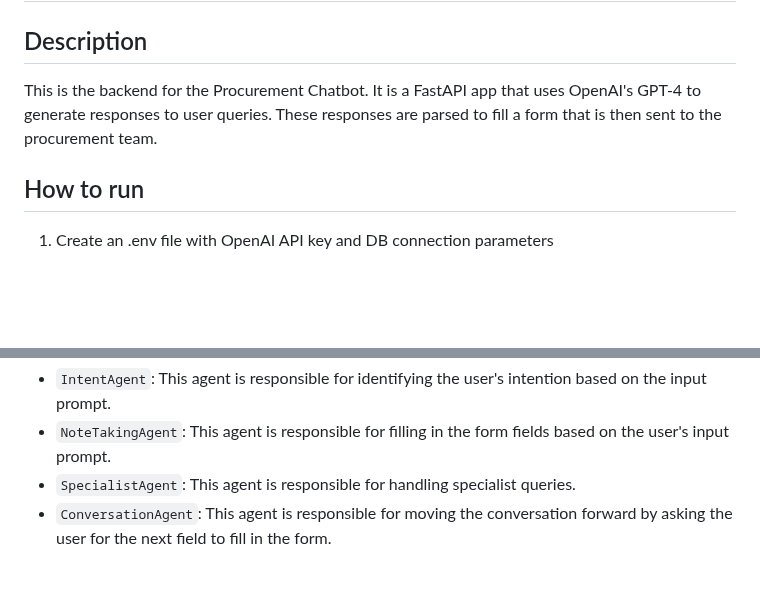
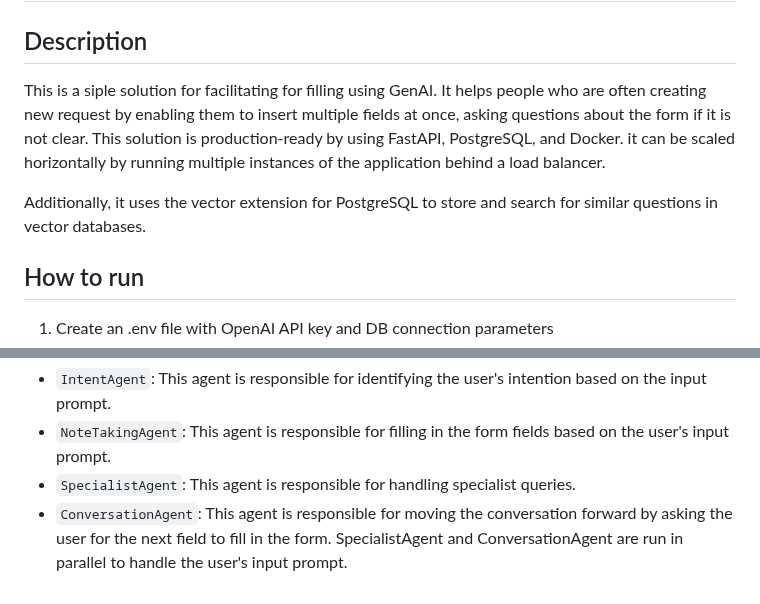
Before and after one commit to MostafaAbdelrashied/genai-procurement, a Markdown page: README.md, 2 parts joined by grey strips. Rendered like a GitHub page; blank space fills up the shorter version.

Commit message:
update the readme to explain the interactions

```diff
--- a/README.md
+++ b/README.md
@@ -2,7 +2,9 @@
 
 ## Description
 
-This is the backend for the Procurement Chatbot. It is a FastAPI app that uses OpenAI's GPT-4 to generate responses to user queries. These responses are parsed to fill a form that is then sent to the procurement team.
+This is a siple solution for facilitating for filling using GenAI. It helps people who are often creating new request by enabling them to insert multiple fields at once, asking questions about the form if it is not clear. This solution is production-ready by using FastAPI, PostgreSQL, and Docker. it can be scaled horizontally by running multiple instances of the application behind a load balancer.
+
+Additionally, it uses the vector extension for PostgreSQL to store and search for similar questions in vector databases.
 
 ## How to run
 
@@ -113,3 +115,4 @@ The agents infractions are as follows:
 - `NoteTakingAgent`: This agent is responsible for filling in the form fields based on the user's input prompt.
 - `SpecialistAgent`: This agent is responsible for handling specialist queries.
 - `ConversationAgent`: This agent is responsible for moving the conversation forward by asking the user for the next field to fill in the form.
+SpecialistAgent and ConversationAgent are run in parallel to handle the user's input prompt.
```
